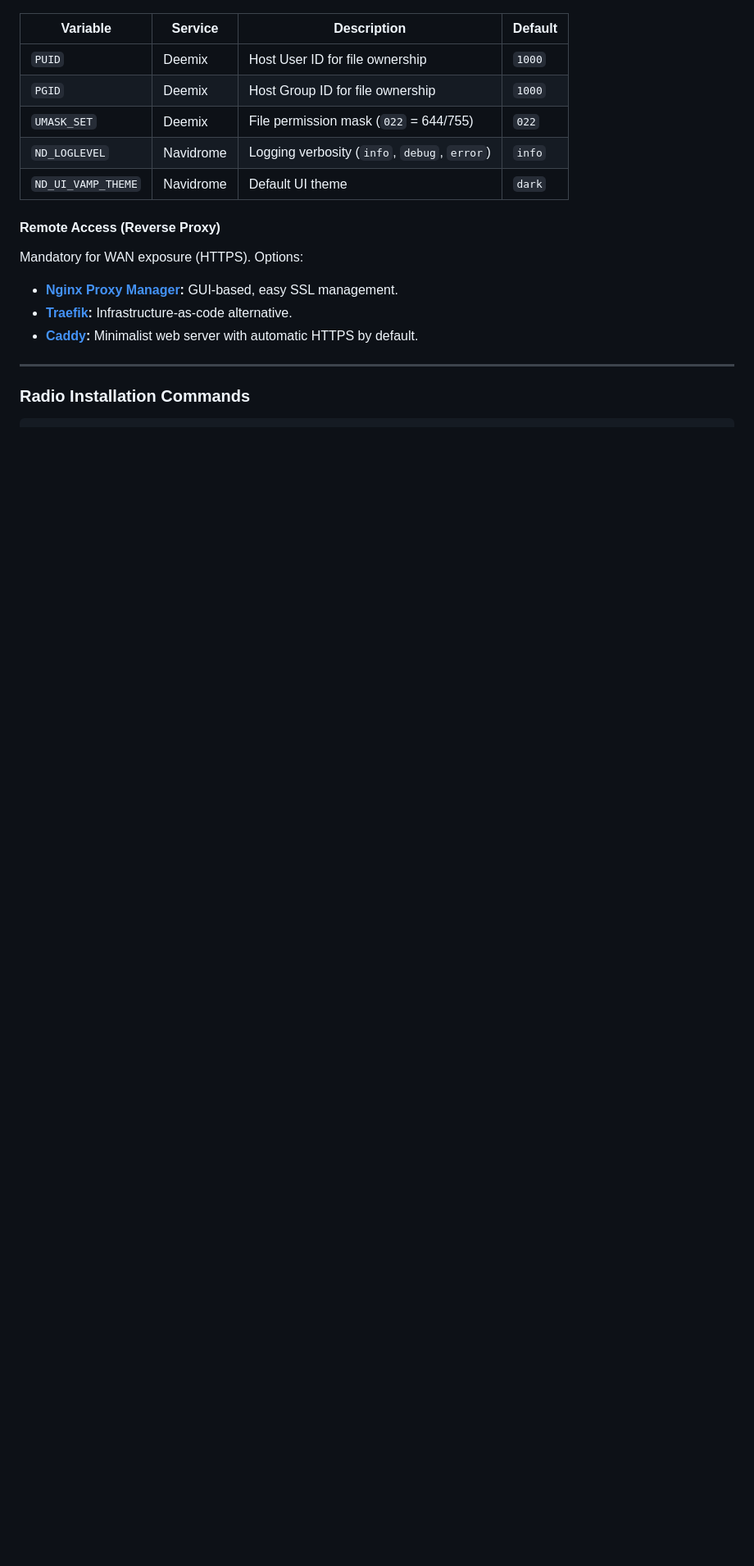
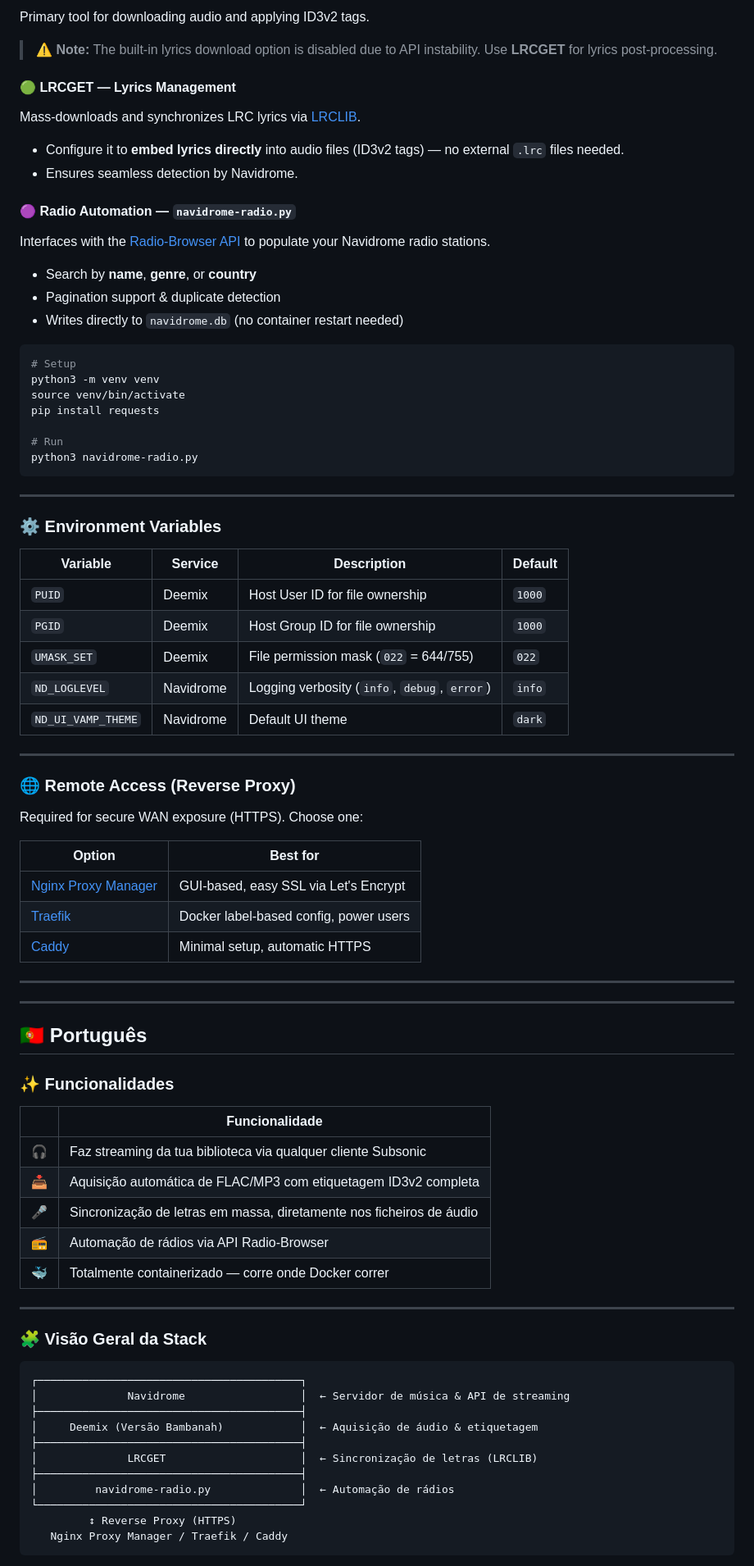
Before and after one commit to mefrraz/selfhosted-stack-music, a Markdown page: README.md, the part around one of its changes. Shown at 82% size. Rendered like a GitHub page; blank space fills up the shorter version.

Commit message:
Better README.md

````diff
--- a/README.md
+++ b/README.md
@@ -51,3 +94,35 @@ Powered by `navidrome-radio.py`. This script interfaces with the [Radio-Browser
+Primary tool for downloading audio and applying ID3v2 tags.
+
+> ⚠️ **Note:** The built-in lyrics download option is disabled due to API instability. Use **LRCGET** for lyrics post-processing.
+
+#### 🟢 LRCGET — Lyrics Management
+
+Mass-downloads and synchronizes LRC lyrics via [LRCLIB](https://lrclib.net/).
+
+- Configure it to **embed lyrics directly** into audio files (ID3v2 tags) — no external `.lrc` files needed.
+- Ensures seamless detection by Navidrome.
+
+#### 🟣 Radio Automation — `navidrome-radio.py`
+
+Interfaces with the [Radio-Browser API](https://www.radio-browser.info/) to populate your Navidrome radio stations.
+
+- Search by **name**, **genre**, or **country**
+- Pagination support & duplicate detection
+- Writes directly to `navidrome.db` (no container restart needed)
+
+```bash
+# Setup
+python3 -m venv venv
+source venv/bin/activate
+pip install requests
+
+# Run
+python3 navidrome-radio.py
+```
+
+---
+
+### ⚙️ Environment Variables
 
 | Variable | Service | Description | Default |
 |---|---|---|---|
@@ -57,14 +132,49 @@ Powered by `navidrome-radio.py`. This script interfaces with the [Radio-Browser
 | `ND_LOGLEVEL` | Navidrome | Logging verbosity (`info`, `debug`, `error`) | `info` |
 | `ND_UI_VAMP_THEME` | Navidrome | Default UI theme | `dark` |
 
-#### Remote Access (Reverse Proxy)
+---
 
-Mandatory for WAN exposure (HTTPS). Options:
+### 🌐 Remote Access (Reverse Proxy)
 
-- **[Nginx Proxy Manager](https://nginxproxymanager.com/):** GUI-based, easy SSL management.
-- **[Traefik](https://traefik.io/):** Infrastructure-as-code alternative.
-- **[Caddy](https://caddyserver.com/):** Minimalist web server with automatic HTTPS by default.
+Required for secure WAN exposure (HTTPS). Choose one:
+
+| Option | Best for |
+|---|---|
+| [Nginx Proxy Manager](https://nginxproxymanager.com/) | GUI-based, easy SSL via Let's Encrypt |
+| [Traefik](https://traefik.io/) | Docker label-based config, power users |
+| [Caddy](https://caddyserver.com/) | Minimal setup, automatic HTTPS |
 
 ---
 
-### Radio Installation Commands
+---
+
+## 🇵🇹 Português
+
+### ✨ Funcionalidades
+
+| | Funcionalidade |
+|---|---|
+| 🎧 | Faz streaming da tua biblioteca via qualquer cliente Subsonic |
+| 📥 | Aquisição automática de FLAC/MP3 com etiquetagem ID3v2 completa |
+| 🎤 | Sincronização de letras em massa, diretamente nos ficheiros de áudio |
+| 📻 | Automação de rádios via API Radio-Browser |
+| 🐳 | Totalmente containerizado — corre onde Docker correr |
+
+---
+
+### 🧩 Visão Geral da Stack
+
+```
+┌─────────────────────────────────────────┐
+│              Navidrome                  │  ← Servidor de música & API de streaming
+├─────────────────────────────────────────┤
+│     Deemix (Versão Bambanah)            │  ← Aquisição de áudio & etiquetagem
+├─────────────────────────────────────────┤
+│              LRCGET                     │  ← Sincronização de letras (LRCLIB)
+├─────────────────────────────────────────┤
+│         navidrome-radio.py              │  ← Automação de rádios
+└─────────────────────────────────────────┘
+         ↕ Reverse Proxy (HTTPS)
+   Nginx Proxy Manager / Traefik / Caddy
+```
+
````
Also changed, not shown: other parts of README.md (+155 -101 lines).
